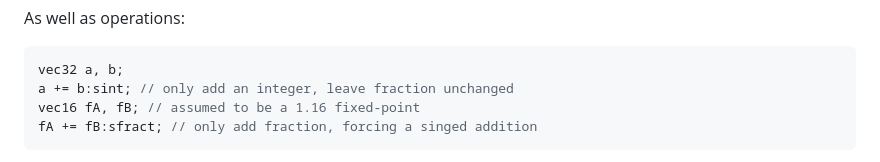
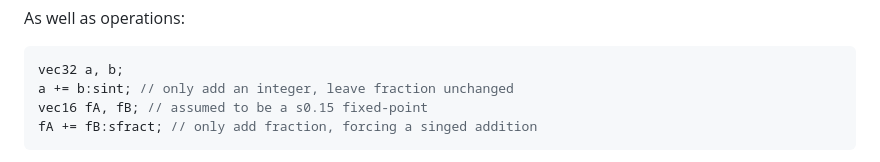
Before and after one commit to HailToDodongo/rspl, a Markdown page: Docs.md, the part around the change. GitHub-like rendering.

Commit message:
Fix fixed-point "1.16"  to "s0.15" ?

````diff
--- a/Docs.md
+++ b/Docs.md
@@ -297,7 +297,7 @@ As well as operations:
 ```c++
 vec32 a, b;
 a += b:sint; // only add an integer, leave fraction unchanged
-vec16 fA, fB; // assumed to be a 1.16 fixed-point
+vec16 fA, fB; // assumed to be a s0.15 fixed-point
 fA += fB:sfract; // only add fraction, forcing a singed addition
 ```
 While you can set a cast on all variables of an expression (if supported),<br/>
````
